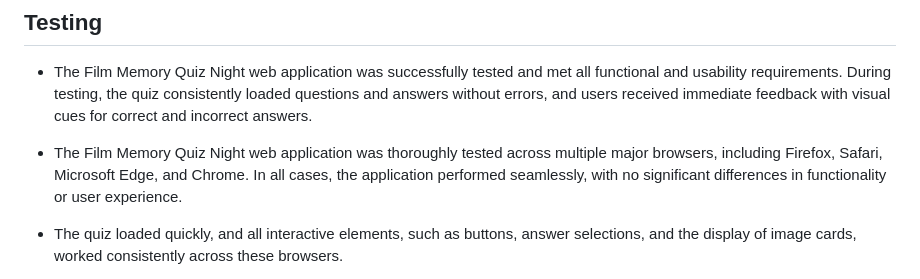
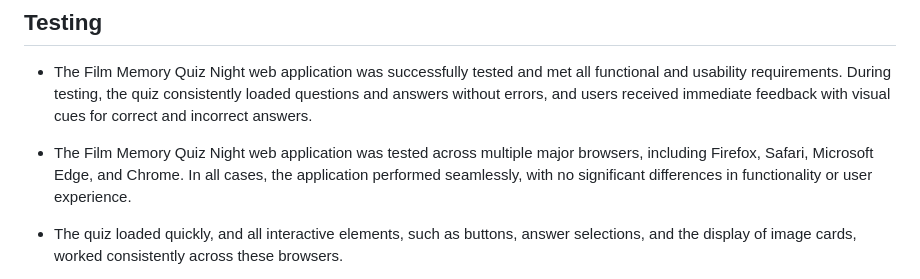
Before and after one commit to IsaHu-dev/Film-Memory-Quiz-Night, a Markdown page: README.md, the part around the change. GitHub-like rendering.

Commit message:
editing README.md content

```diff
--- a/README.md
+++ b/README.md
@@ -81,7 +81,7 @@
 
   - The Film Memory Quiz Night web application was successfully tested and met all functional and usability requirements. During testing, the quiz consistently loaded questions and answers without errors, and users received immediate feedback with visual cues for correct and incorrect answers.
 
-  - The Film Memory Quiz Night web application was thoroughly tested across multiple major browsers, including Firefox, Safari, Microsoft Edge, and Chrome. In all cases, the application performed seamlessly, with no significant differences in functionality or user experience.
+  - The Film Memory Quiz Night web application was tested across multiple major browsers, including Firefox, Safari, Microsoft Edge, and Chrome. In all cases, the application performed seamlessly, with no significant differences in functionality or user experience.
 
   - The quiz loaded quickly, and all interactive elements, such as buttons, answer selections, and the display of image cards, worked consistently across these browsers.
 
```
